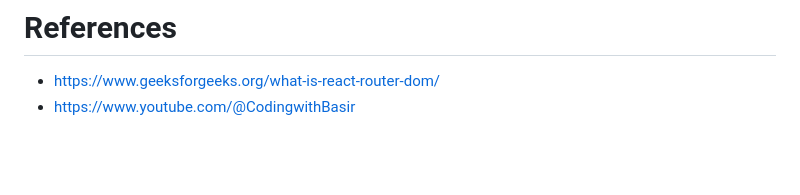
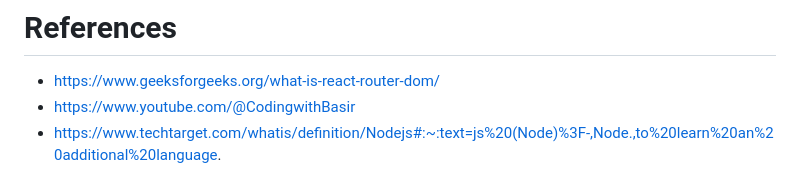
Before and after one commit to ApostolosIrakleous/ca, a Markdown page: README.md, the part around the change. Drawn GitHub-style; blank space fills up the shorter version.

```diff
--- a/README.md
+++ b/README.md
@@ -113,3 +113,4 @@ Enter admin email and password and click signin
 # References
 - https://www.geeksforgeeks.org/what-is-react-router-dom/
 - https://www.youtube.com/@CodingwithBasir
+- https://www.techtarget.com/whatis/definition/Nodejs#:~:text=js%20(Node)%3F-,Node.,to%20learn%20an%20additional%20language.
```
